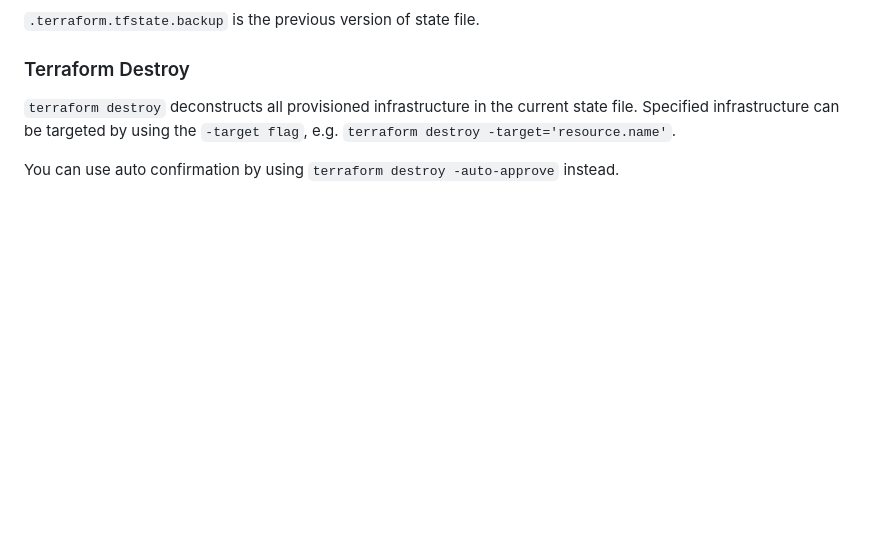
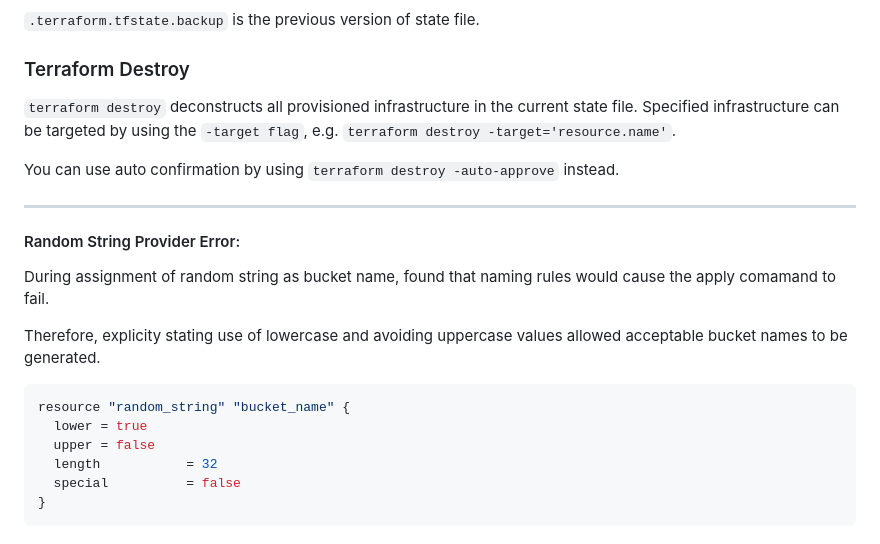
Before and after one commit to MobiusXXF/terraform-beginner-bootcamp-2023, a Markdown page: journal/week0.md, the part around the change printed below. Drawn GitHub-style; blank space fills up the shorter version.

Commit message:
#11 troubleshooting random string provider

````diff
--- a/journal/week0.md
+++ b/journal/week0.md
@@ -222,3 +224,20 @@ If you lose this file, you lose knowing the state of your infrastuture.
 `terraform destroy` deconstructs all provisioned infrastructure in the current state file. Specified infrastructure can be targeted by using the `-target flag`, e.g. `terraform destroy -target='resource.name'`.
 
 You can use auto confirmation by using `terraform destroy -auto-approve` instead.
+
+<hr width="75%">
+
+#### Random String Provider Error:
+
+During assignment of random string as bucket name, found that naming rules would cause the apply comamand to fail.
+
+Therefore, explicity stating use of lowercase and avoiding uppercase values allowed acceptable bucket names to be generated.
+
+```h
+resource "random_string" "bucket_name" {
+  lower = true
+  upper = false
+  length           = 32
+  special          = false
+}
+```
````
Also changed, not shown: other parts of journal/week0.md (+2 -0 lines).
